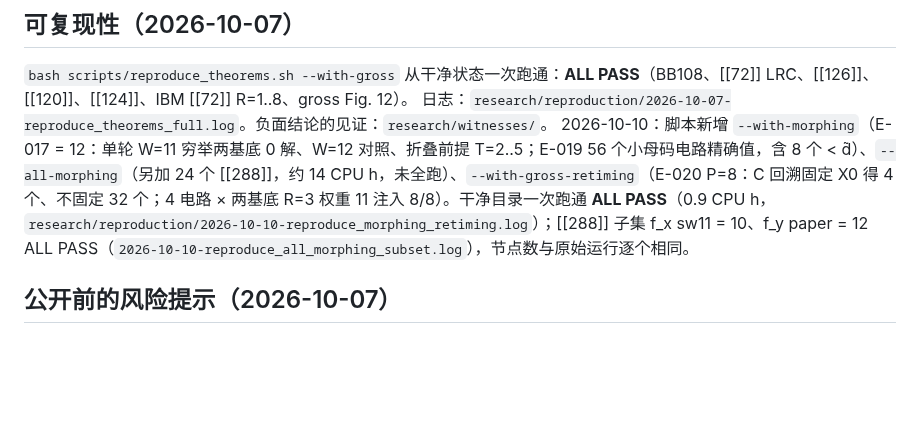
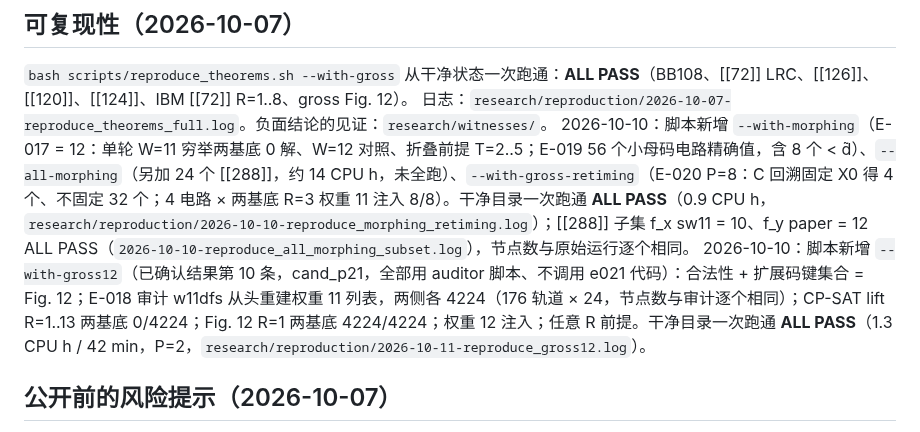
Before and after one commit to GavinNull/gross-code-distance-12, a Markdown page: research/STATE.md, the part around the change. Drawn GitHub-style; blank space fills up the shorter version.

Commit message:
STATE: reproducibility line for --with-gross12
Co-Authored-By: Claude Opus 5.5 <noreply@anthropic.com>

```diff
--- a/research/STATE.md
+++ b/research/STATE.md
@@ -86,6 +86,7 @@
 `bash scripts/reproduce_theorems.sh --with-gross` 从干净状态一次跑通：**ALL PASS**（BB108、[[72]] LRC、[[126]]、[[120]]、[[124]]、IBM [[72]] R=1..8、gross Fig. 12）。
 日志：`research/reproduction/2026-10-07-reproduce_theorems_full.log`。负面结论的见证：`research/witnesses/`。
 2026-10-10：脚本新增 `--with-morphing`（E-017 = 12：单轮 W=11 穷举两基底 0 解、W=12 对照、折叠前提 T=2..5；E-019 56 个小母码电路精确值，含 8 个 < d̃）、`--all-morphing`（另加 24 个 [[288]]，约 14 CPU h，未全跑）、`--with-gross-retiming`（E-020 P=8：C 回溯固定 X0 得 4 个、不固定 32 个；4 电路 × 两基底 R=3 权重 11 注入 8/8）。干净目录一次跑通 **ALL PASS**（0.9 CPU h，`research/reproduction/2026-10-10-reproduce_morphing_retiming.log`）；[[288]] 子集 f_x sw11 = 10、f_y paper = 12 ALL PASS（`2026-10-10-reproduce_all_morphing_subset.log`），节点数与原始运行逐个相同。
+2026-10-10：脚本新增 `--with-gross12`（已确认结果第 10 条，cand_p21，全部用 auditor 脚本、不调用 e021 代码）：合法性 + 扩展码键集合 = Fig. 12；E-018 审计 w11dfs 从头重建权重 11 列表，两侧各 4224（176 轨道 × 24，节点数与审计逐个相同）；CP-SAT lift R=1..13 两基底 0/4224；Fig. 12 R=1 两基底 4224/4224；权重 12 注入；任意 R 前提。干净目录一次跑通 **ALL PASS**（1.3 CPU h / 42 min，P=2，`research/reproduction/2026-10-11-reproduce_gross12.log`）。
 
 ## 公开前的风险提示（2026-10-07）
 
```
